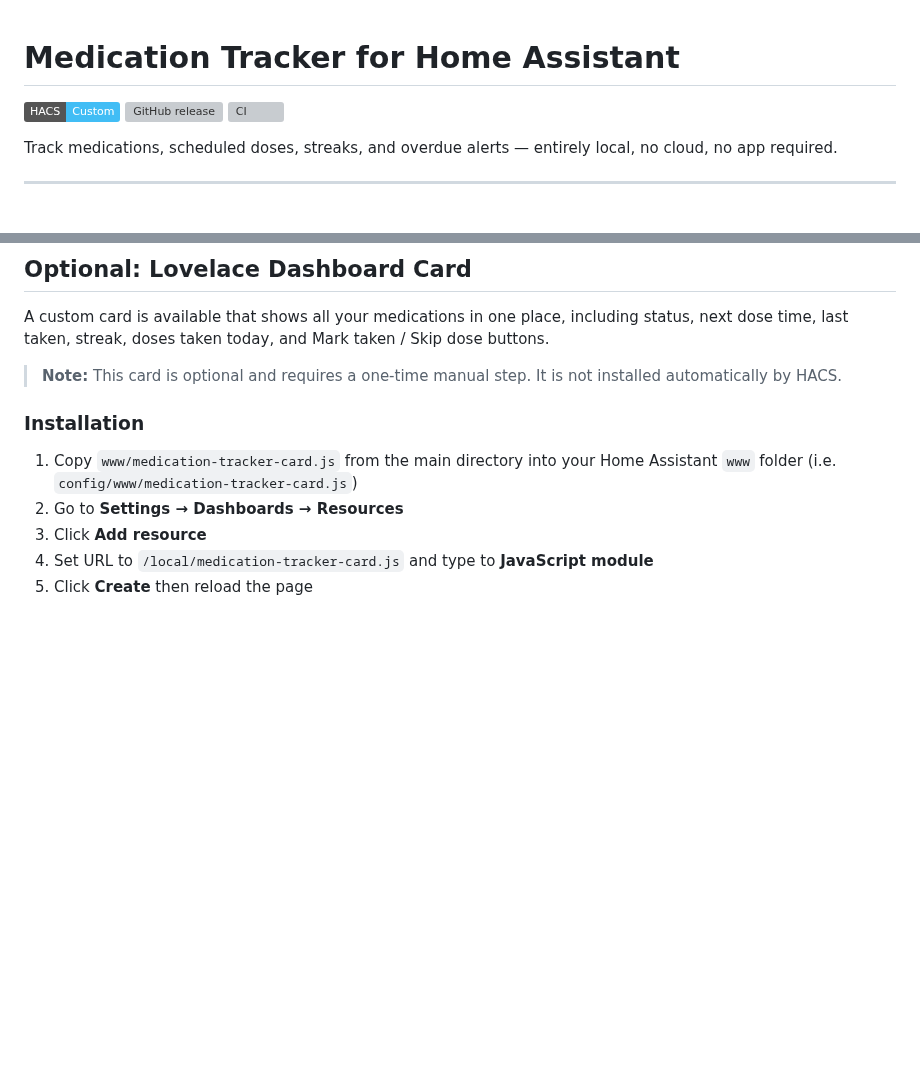
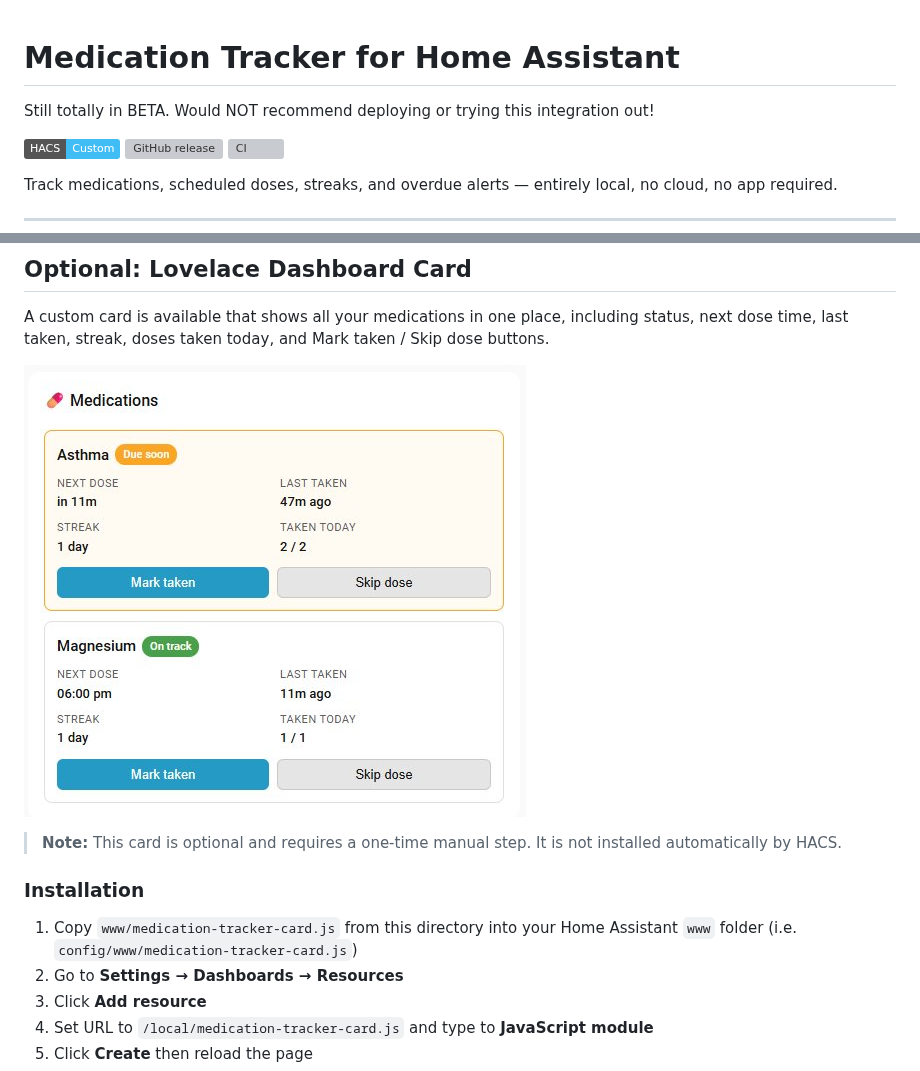
Before and after one commit to calebgab/medication_tracker, a Markdown page: README.md, 2 parts joined by grey strips. GitHub-like rendering; pictures changed too: docs/lovelace-card.png (added); badges without logos; blank space fills up the shorter version; grey boxes are pictures that could not be loaded.

Commit message:
updated readme with screenshot

```diff
--- a/README.md
+++ b/README.md
@@ -1,4 +1,6 @@
 # Medication Tracker for Home Assistant
+
+Still totally in BETA. Would NOT recommend deploying or trying this integration out!
 
 [![HACS Badge](https://img.shields.io/badge/HACS-Custom-41BDF5.svg)](https://github.com/hacs/integration)
 [![GitHub release](https://img.shields.io/github/release/calebgab/medication_tracker.svg)](https://github.com/calebgab/medication_tracker/releases)
@@ -178,11 +180,13 @@ Or look it up via the **Developer Tools → States** panel.
 
 A custom card is available that shows all your medications in one place, including status, next dose time, last taken, streak, doses taken today, and Mark taken / Skip dose buttons.
 
+![Medication Tracker Lovelace Card](docs/lovelace-card.png)
+
 > **Note:** This card is optional and requires a one-time manual step. It is not installed automatically by HACS.
 
 ### Installation
 
-1. Copy `www/medication-tracker-card.js` from the main directory into your Home Assistant `www` folder (i.e. `config/www/medication-tracker-card.js`)
+1. Copy `www/medication-tracker-card.js` from this directory into your Home Assistant `www` folder (i.e. `config/www/medication-tracker-card.js`)
 2. Go to **Settings → Dashboards → Resources**
 3. Click **Add resource**
 4. Set URL to `/local/medication-tracker-card.js` and type to **JavaScript module**
```
